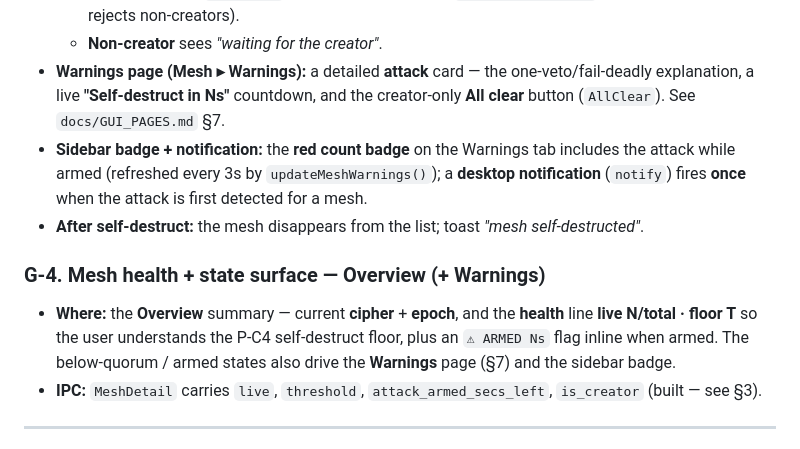
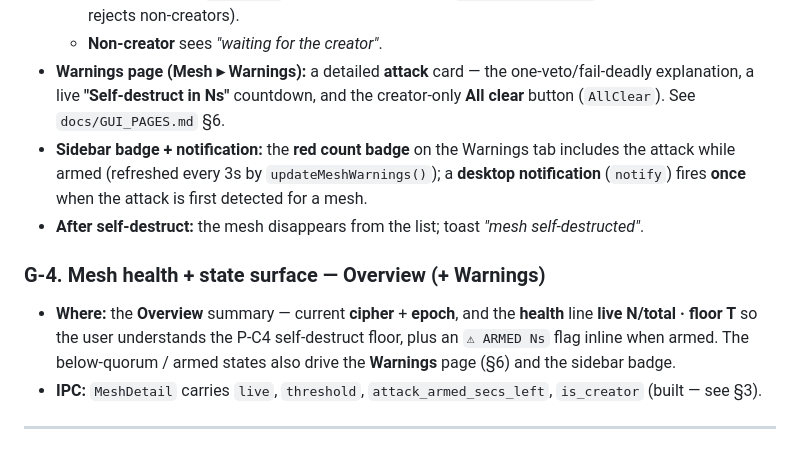
Before and after one commit to omnyx2/HopeYouBeKind, a Markdown page: docs/GUI_CRYPTO.md, the part around the change. GitHub-like rendering.

Commit message:
docs(gui): sequential section numbering (Configs=5, Warnings=6, Removed=7)

```diff
--- a/docs/GUI_CRYPTO.md
+++ b/docs/GUI_CRYPTO.md
@@ -73,7 +73,7 @@ desktop notification).
   - **Non-creator** sees *"waiting for the creator"*.
 - **Warnings page (Mesh ▸ Warnings):** a detailed **attack** card — the one-veto/fail-deadly
   explanation, a live **"Self-destruct in Ns"** countdown, and the creator-only **All clear**
-  button (`AllClear`). See `docs/GUI_PAGES.md` §7.
+  button (`AllClear`). See `docs/GUI_PAGES.md` §6.
 - **Sidebar badge + notification:** the **red count badge** on the Warnings tab includes the
   attack while armed (refreshed every 3s by `updateMeshWarnings()`); a **desktop notification**
   (`notify`) fires **once** when the attack is first detected for a mesh.
@@ -83,7 +83,7 @@ desktop notification).
 - **Where:** the **Overview** summary — current **cipher** + **epoch**, and the **health**
   line **live N/total · floor T** so the user understands the P-C4 self-destruct floor, plus an
   `⚠ ARMED Ns` flag inline when armed. The below-quorum / armed states also drive the
-  **Warnings** page (§7) and the sidebar badge.
+  **Warnings** page (§6) and the sidebar badge.
 - **IPC:** `MeshDetail` carries `live`, `threshold`, `attack_armed_secs_left`, `is_creator`
   (built — see §3).
 
```
Also changed, not shown: docs/GUI_PAGES.md (+19 -19 lines).
